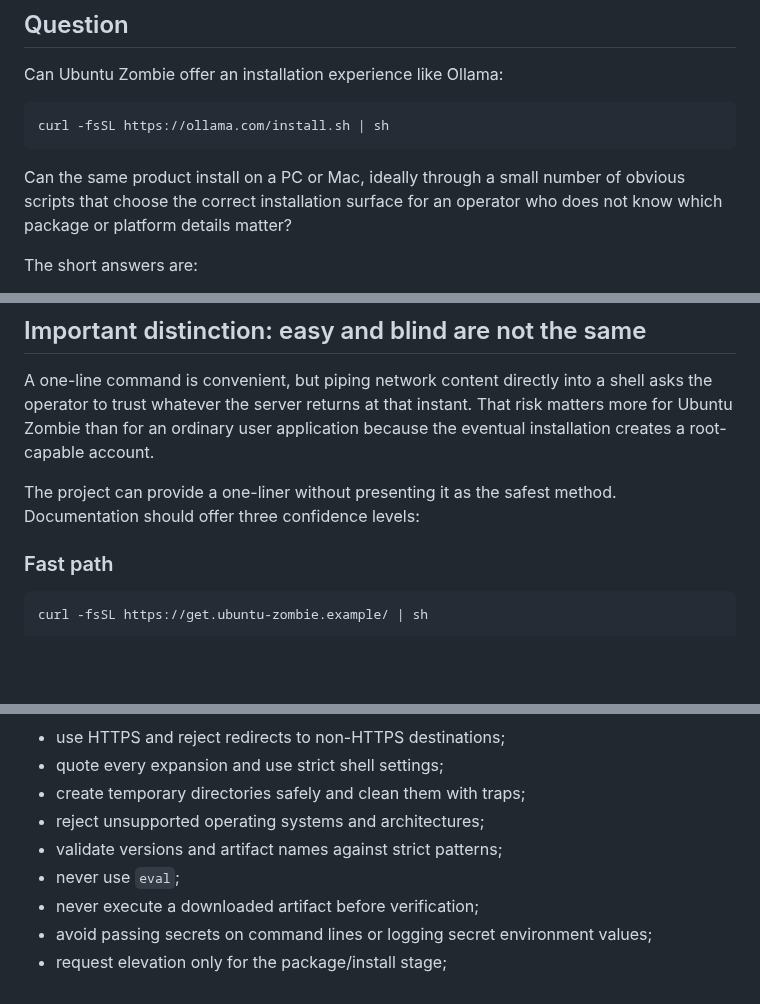
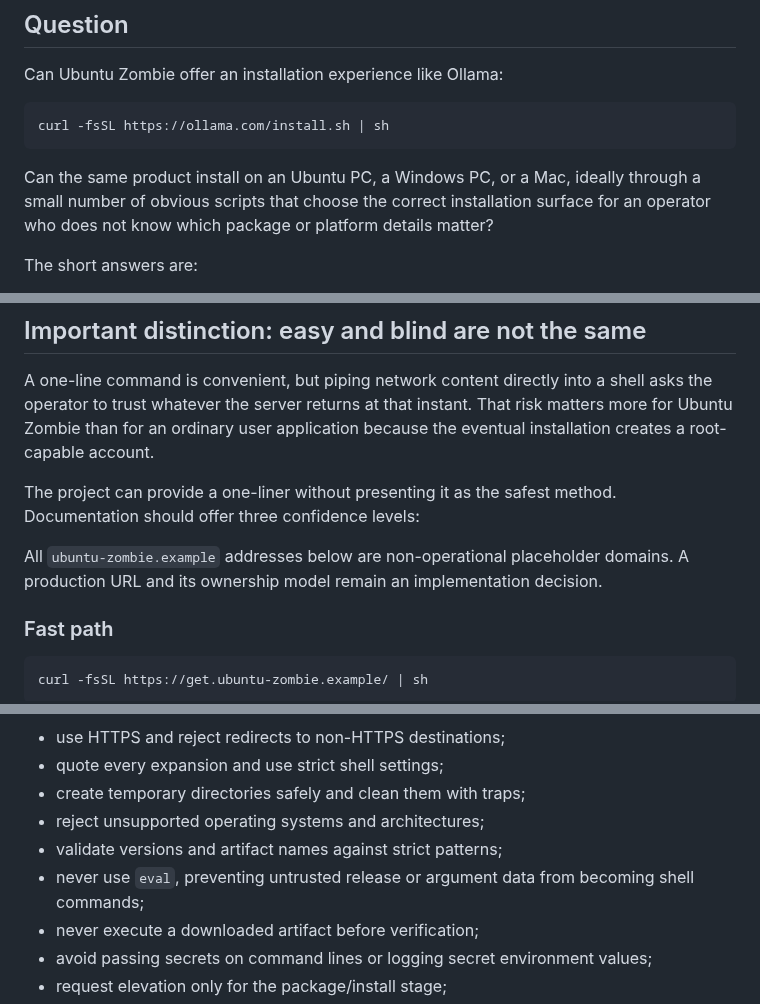
Before and after one commit to japer-technology/ubuntu-zombie, a Markdown page: docs/analysis/improvements-6-plan.md, 3 parts joined by grey strips. Drawn GitHub-style; blank space fills up the shorter version.

Commit message:
Clarify platform and security wording

````diff
--- a/docs/analysis/improvements-6-plan.md
+++ b/docs/analysis/improvements-6-plan.md
@@ -8,10 +8,10 @@ Can Ubuntu Zombie offer an installation experience like Ollama:
 curl -fsSL https://ollama.com/install.sh | sh
 ```
 
-Can the same product install on a PC or Mac, ideally through a small
-number of obvious scripts that choose the correct installation surface
-for an operator who does not know which package or platform details
-matter?
+Can the same product install on an Ubuntu PC, a Windows PC, or a Mac,
+ideally through a small number of obvious scripts that choose the
+correct installation surface for an operator who does not know which
+package or platform details matter?
 
 The short answers are:
 
@@ -101,6 +101,10 @@ root-capable account.
 
 The project can provide a one-liner without presenting it as the safest
 method. Documentation should offer three confidence levels:
+
+All `ubuntu-zombie.example` addresses below are non-operational
+placeholder domains. A production URL and its ownership model remain an
+implementation decision.
 
 ### Fast path
 
@@ -553,7 +557,8 @@ It must:
 - create temporary directories safely and clean them with traps;
 - reject unsupported operating systems and architectures;
 - validate versions and artifact names against strict patterns;
-- never use `eval`;
+- never use `eval`, preventing untrusted release or argument data from
+  becoming shell commands;
 - never execute a downloaded artifact before verification;
 - avoid passing secrets on command lines or logging secret environment
   values;
````
